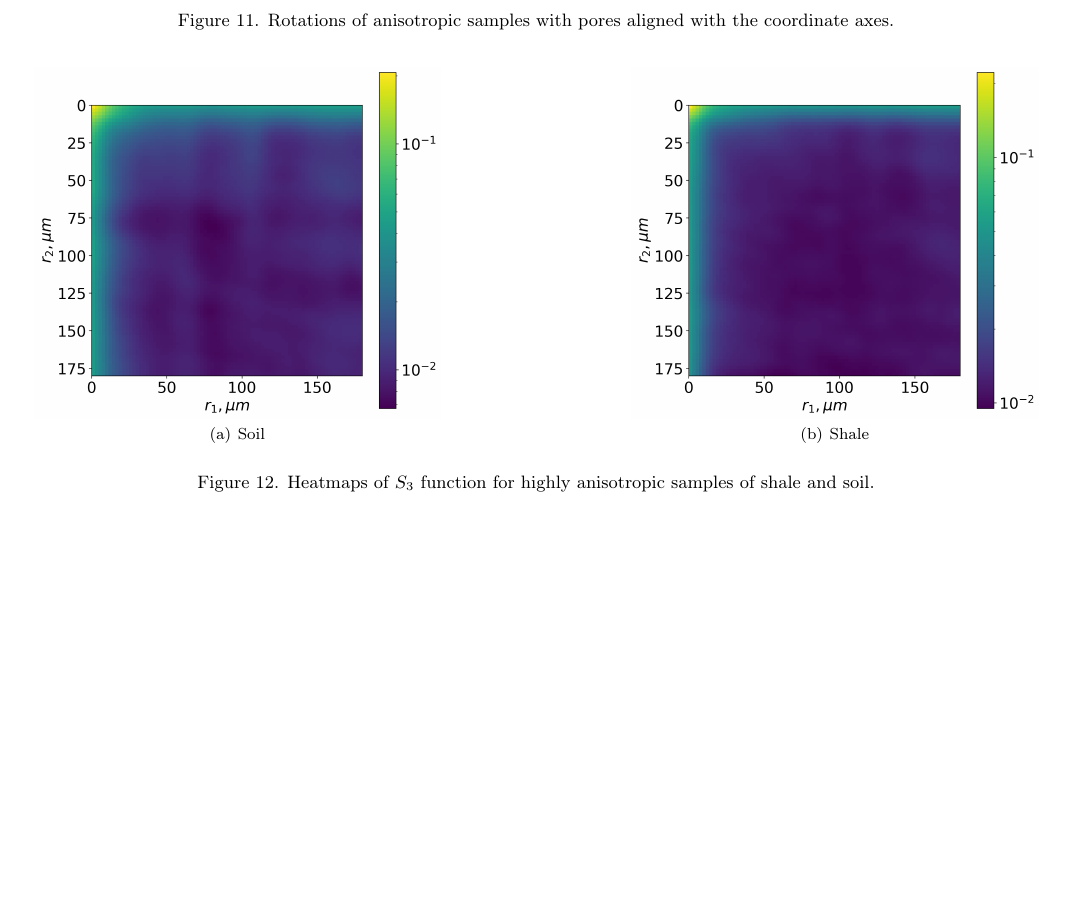
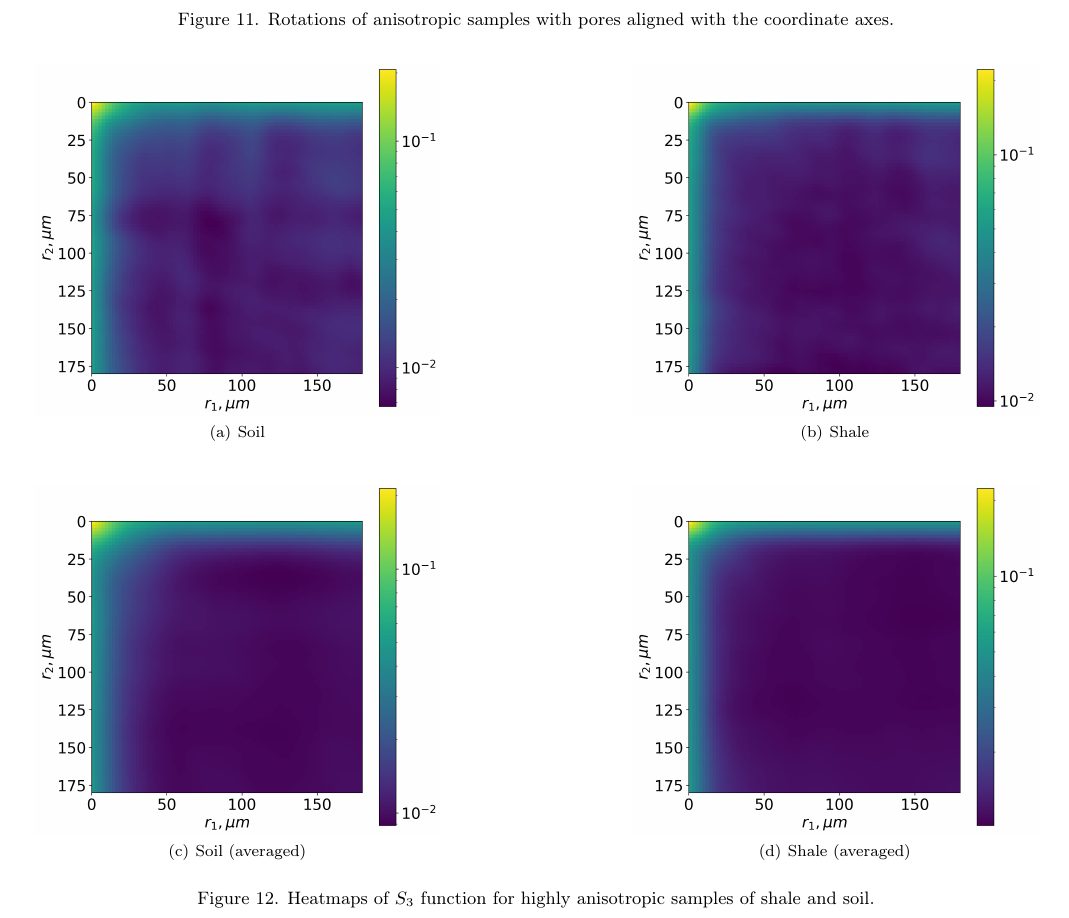
Before and after one commit to fatimp/three-point-paper, a LaTeX paper (paper.tex): part of page 12 of 13 before the commit and part of page 12 of 14 after it, cut so that both start at the same text, the shorter picture padded with empty space. Compiled offline with pdfLaTeX.

Commit message:
Even more images

```diff
--- a/paper.tex
+++ b/paper.tex
@@ -728,6 +728,14 @@ sample of shale shows less regular yet still anisotropic structure.
   \subfigure[Shale]{
     \includegraphics[width=0.4\linewidth]{images/shale-s3.png}
     \label{fig:shale-s3}}
+  \vskip\baselineskip
+  \subfigure[Soil (averaged)]{
+    \includegraphics[width=0.4\linewidth]{images/soil-avg.png}
+    \label{fig:soil-avg}}
+  \hfill
+  \subfigure[Shale (averaged)]{
+    \includegraphics[width=0.4\linewidth]{images/shale-avg.png}
+    \label{fig:shale-avg}}
   \caption[]{Heatmaps of $S_3$ function for highly anisotropic samples of shale
     and soil.}
   \label{fig:heatmaps}
```
Also changed, not shown: images/shale-avg.png (added), images/soil-avg.png (added).
